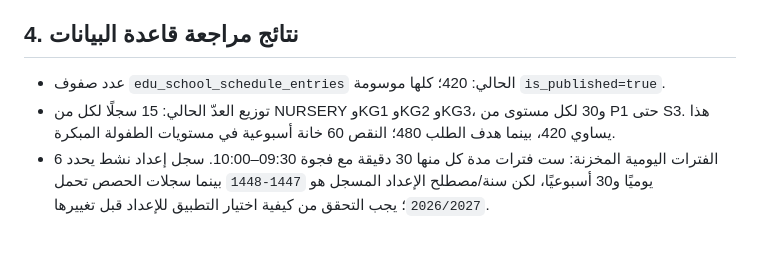
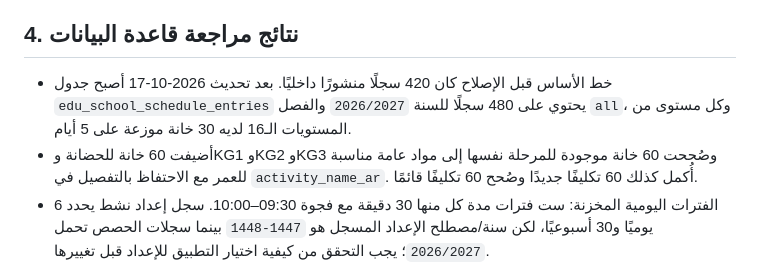
Before and after one commit to alooly44553-design/dar-alirtiqaa, a Markdown page: GENERAL_SCHEDULE_DESIGN_2026_2027.md, the part around the change. Drawn GitHub-style; blank space fills up the shorter version.

Commit message:
docs: record completed schedule population and remaining launch gates

```diff
--- a/GENERAL_SCHEDULE_DESIGN_2026_2027.md
+++ b/GENERAL_SCHEDULE_DESIGN_2026_2027.md
@@ -30,8 +30,8 @@
 
 ## 4. نتائج مراجعة قاعدة البيانات
 
-- عدد صفوف `edu_school_schedule_entries` الحالي: 420؛ كلها موسومة `is_published=true`.
-- توزيع العدّ الحالي: 15 سجلًا لكل من NURSERY وKG1 وKG2 وKG3، و30 لكل مستوى من P1 حتى S3. هذا يساوي 420، بينما هدف الطلب 480؛ النقص 60 خانة أسبوعية في مستويات الطفولة المبكرة.
+- خط الأساس قبل الإصلاح كان 420 سجلًا منشورًا داخليًا. بعد تحديث 2026-10-17 أصبح جدول `edu_school_schedule_entries` يحتوي على 480 سجلًا للسنة `2026/2027` والفصل `all`، وكل مستوى من المستويات الـ16 لديه 30 خانة موزعة على 5 أيام.
+- أضيفت 60 خانة للحضانة وKG1 وKG2 وKG3 وصُححت 60 خانة موجودة للمرحلة نفسها إلى مواد عامة مناسبة للعمر مع الاحتفاظ بالتفصيل في `activity_name_ar`. أُكمل كذلك 60 تكليفًا جديدًا وصُحح 60 تكليفًا قائمًا.
 - الفترات اليومية المخزنة: ست فترات مدة كل منها 30 دقيقة مع فجوة 09:30–10:00. سجل إعداد نشط يحدد 6 يوميًا و30 أسبوعيًا، لكن سنة/مصطلح الإعداد المسجل هو `1447-1448` بينما سجلات الحصص تحمل `2026/2027`؛ يجب التحقق من كيفية اختيار التطبيق للإعداد قبل تغييرها.
 - ملاحظات سجلات الجدول الحالية تصف التوزيع بأنه تخطيطي وغير ظاهر للطلاب حتى جاهزية تنفيذ الدروس وربط المتعلمين. لذلك قيمة `is_published=true` لا تثبت أن الطالب يستطيع مشاهدة الحصة أو دخولها.
 - يوجد تكليف لـ420 خانة ولم تظهر تعارضات مدرس لنفس الوقت في فحص التجميع، لكن سجلات `staff` الـ118 كلها أشخاص افتراضيون لا حسابات دخول، وجدول `learners` كان فارغًا في آخر تدقيق.
```
